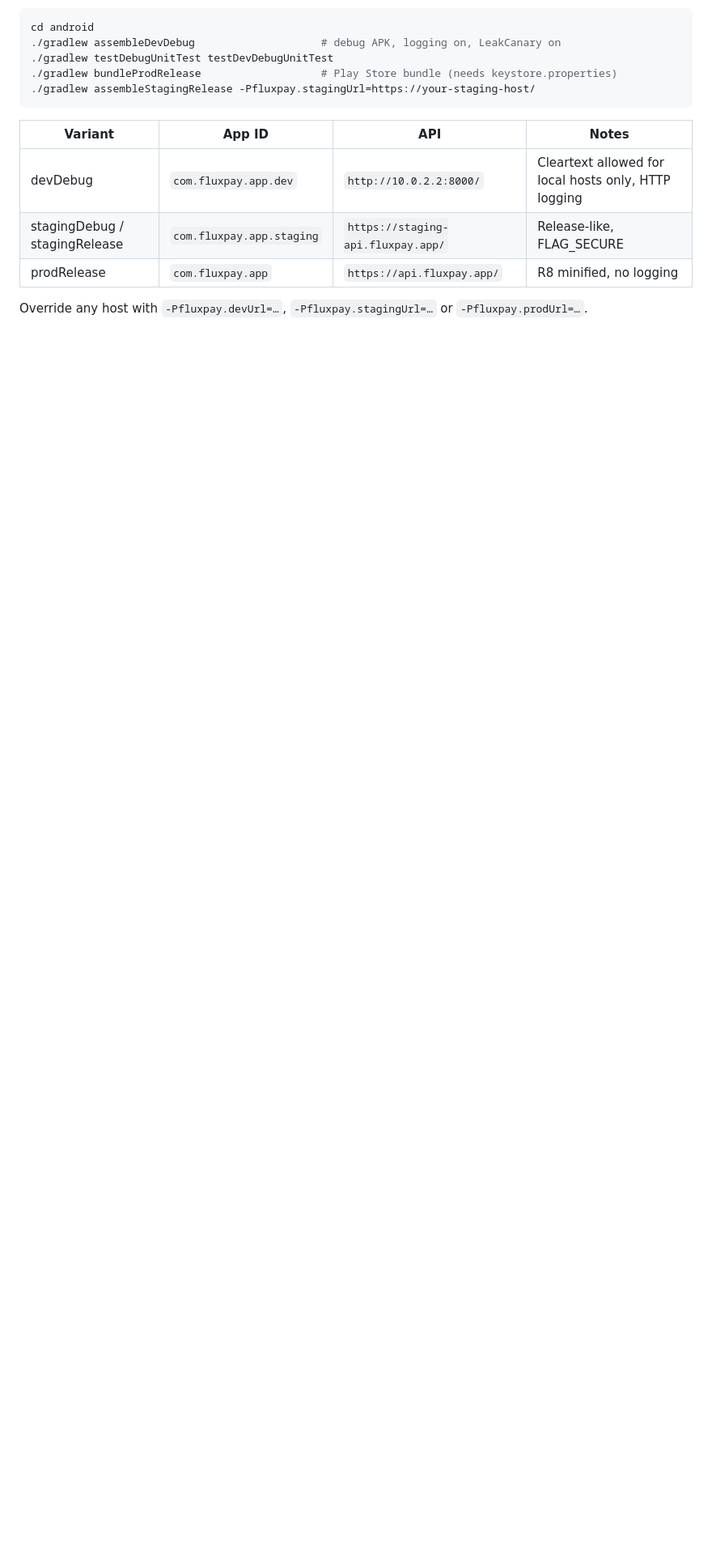
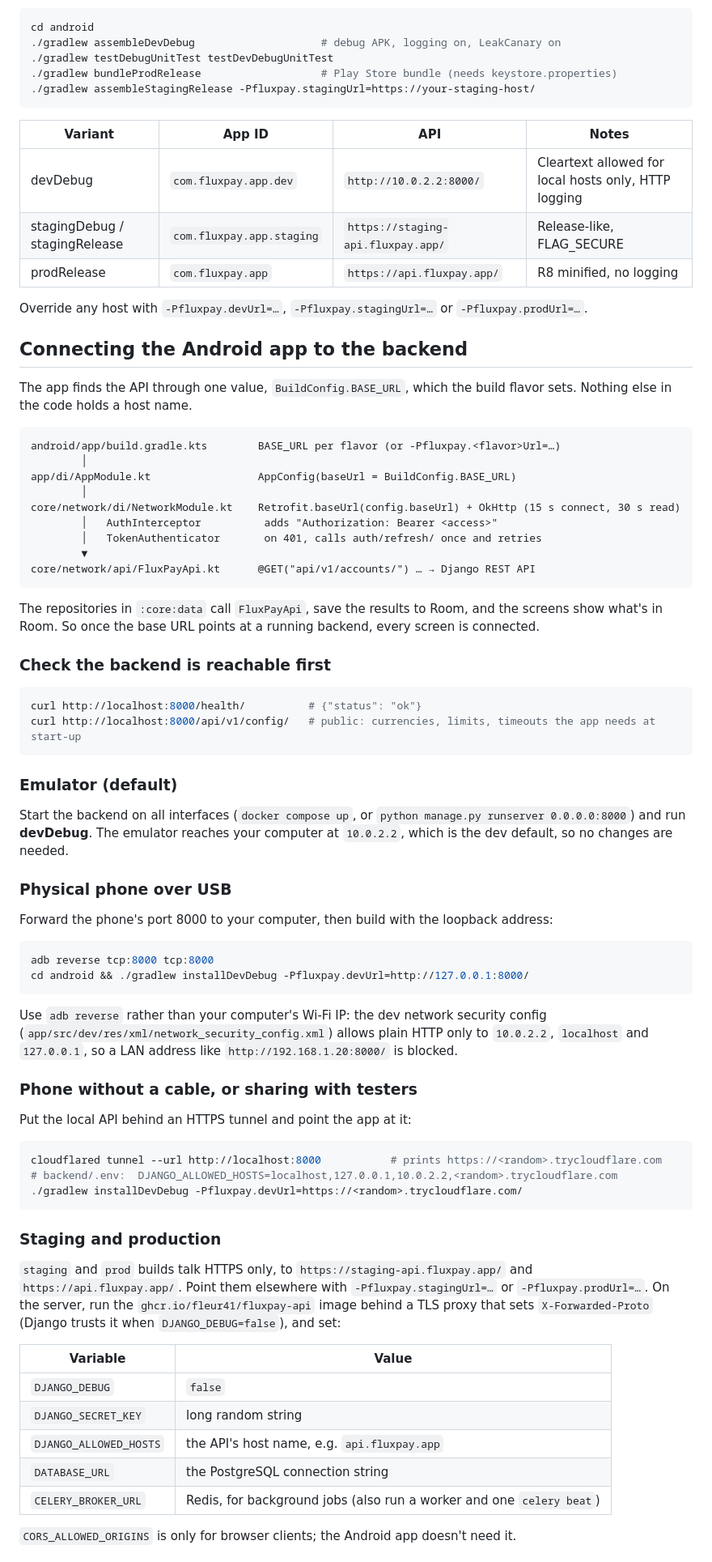
Before and after one commit to Fleur41/FluxPay, a Markdown page: README.md, the part around one of its changes. Shown at 81% size. Drawn GitHub-style; blank space fills up the shorter version.

Commit message:
docs: connecting the Android app to the backend; full API reference
Co-Authored-By: Claude Opus 5.5 <noreply@anthropic.com>

````diff
--- a/README.md
+++ b/README.md
@@ -113,3 +117,68 @@ cd android
 | prodRelease | `com.fluxpay.app` | `https://api.fluxpay.app/` | R8 minified, no logging |
 
 Override any host with `-Pfluxpay.devUrl=…`, `-Pfluxpay.stagingUrl=…` or `-Pfluxpay.prodUrl=…`.
+
+## Connecting the Android app to the backend
+
+The app finds the API through one value, `BuildConfig.BASE_URL`, which the build flavor sets. Nothing else in the code holds a host name.
+
+```
+android/app/build.gradle.kts        BASE_URL per flavor (or -Pfluxpay.<flavor>Url=…)
+        │
+app/di/AppModule.kt                 AppConfig(baseUrl = BuildConfig.BASE_URL)
+        │
+core/network/di/NetworkModule.kt    Retrofit.baseUrl(config.baseUrl) + OkHttp (15 s connect, 30 s read)
+        │   AuthInterceptor          adds "Authorization: Bearer <access>"
+        │   TokenAuthenticator       on 401, calls auth/refresh/ once and retries
+        ▼
+core/network/api/FluxPayApi.kt      @GET("api/v1/accounts/") … → Django REST API
+```
+
+The repositories in `:core:data` call `FluxPayApi`, save the results to Room, and the screens show what's in Room. So once the base URL points at a running backend, every screen is connected.
+
+### Check the backend is reachable first
+
+```bash
+curl http://localhost:8000/health/          # {"status": "ok"}
+curl http://localhost:8000/api/v1/config/   # public: currencies, limits, timeouts the app needs at start-up
+```
+
+### Emulator (default)
+
+Start the backend on all interfaces (`docker compose up`, or `python manage.py runserver 0.0.0.0:8000`) and run **devDebug**. The emulator reaches your computer at `10.0.2.2`, which is the dev default, so no changes are needed.
+
+### Physical phone over USB
+
+Forward the phone's port 8000 to your computer, then build with the loopback address:
+
+```bash
+adb reverse tcp:8000 tcp:8000
+cd android && ./gradlew installDevDebug -Pfluxpay.devUrl=http://127.0.0.1:8000/
+```
+
+Use `adb reverse` rather than your computer's Wi-Fi IP: the dev network security config (`app/src/dev/res/xml/network_security_config.xml`) allows plain HTTP only to `10.0.2.2`, `localhost` and `127.0.0.1`, so a LAN address like `http://192.168.1.20:8000/` is blocked.
+
+### Phone without a cable, or sharing with testers
+
+Put the local API behind an HTTPS tunnel and point the app at it:
+
+```bash
+cloudflared tunnel --url http://localhost:8000           # prints https://<random>.trycloudflare.com
+# backend/.env:  DJANGO_ALLOWED_HOSTS=localhost,127.0.0.1,10.0.2.2,<random>.trycloudflare.com
+./gradlew installDevDebug -Pfluxpay.devUrl=https://<random>.trycloudflare.com/
+```
+
+### Staging and production
+
+`staging` and `prod` builds talk HTTPS only, to `https://staging-api.fluxpay.app/` and `https://api.fluxpay.app/`. Point them elsewhere with `-Pfluxpay.stagingUrl=…` or `-Pfluxpay.prodUrl=…`. On the server, run the `ghcr.io/fleur41/fluxpay-api` image behind a TLS proxy that sets `X-Forwarded-Proto` (Django trusts it when `DJANGO_DEBUG=false`), and set:
+
+| Variable | Value |
+|---|---|
+| `DJANGO_DEBUG` | `false` |
+| `DJANGO_SECRET_KEY` | long random string |
+| `DJANGO_ALLOWED_HOSTS` | the API's host name, e.g. `api.fluxpay.app` |
+| `DATABASE_URL` | the PostgreSQL connection string |
+| `CELERY_BROKER_URL` | Redis, for background jobs (also run a worker and one `celery beat`) |
+
+`CORS_ALLOWED_ORIGINS` is only for browser clients; the Android app doesn't need it.
+
````
Also changed, not shown: other parts of README.md (+33 -6 lines).
